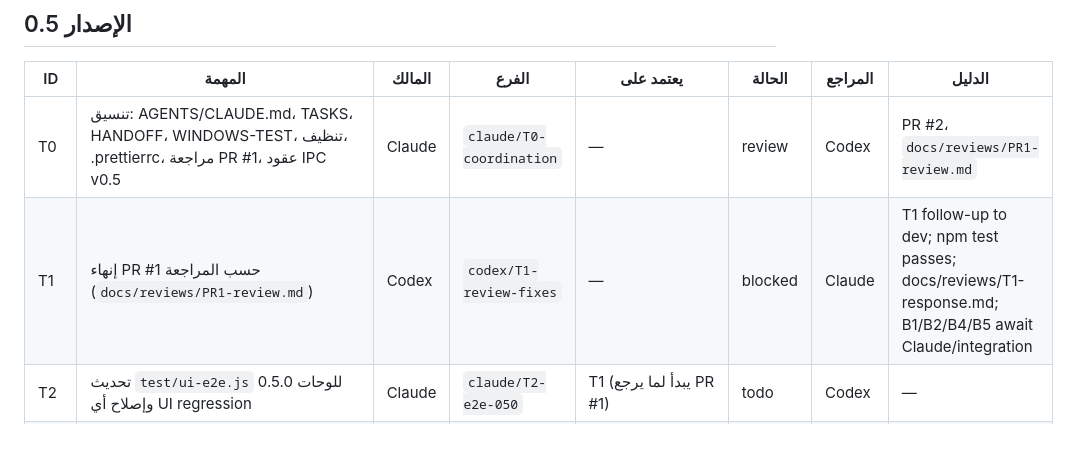
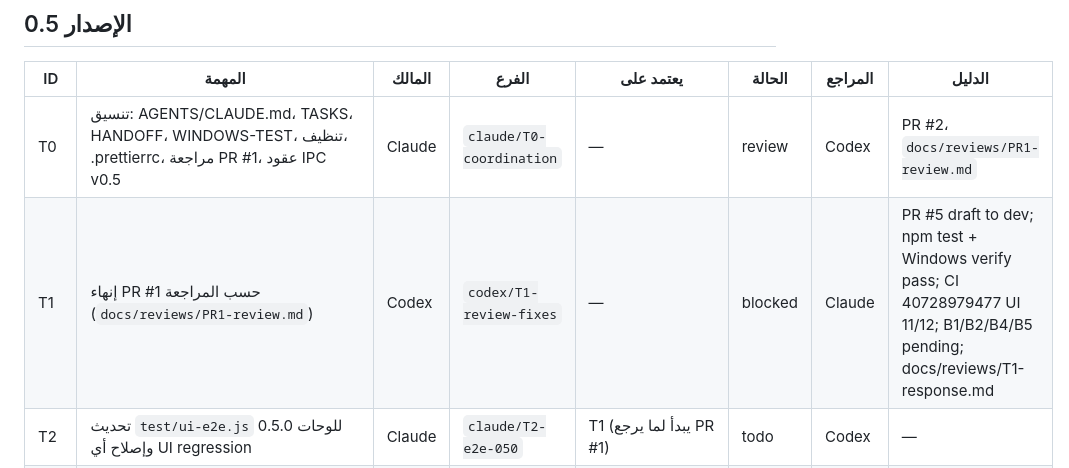
Before and after one commit to waliddawood999-ctrl/islandly, a Markdown page: docs/TASKS.md, the part around the change. Drawn GitHub-style; blank space fills up the shorter version.

```diff
--- a/docs/TASKS.md
+++ b/docs/TASKS.md
@@ -9,7 +9,7 @@
 | ID | المهمة | المالك | الفرع | يعتمد على | الحالة | المراجع | الدليل |
 |---|---|---|---|---|---|---|---|
 | T0 | تنسيق: AGENTS/CLAUDE.md، TASKS، HANDOFF، WINDOWS-TEST، تنظيف، .prettierrc، مراجعة PR #1، عقود IPC v0.5 | Claude | `claude/T0-coordination` | — | review | Codex | PR #2، `docs/reviews/PR1-review.md` |
-| T1 | إنهاء PR #1 حسب المراجعة (`docs/reviews/PR1-review.md`) | Codex | `codex/T1-review-fixes` | — | blocked | Claude | T1 follow-up to dev; npm test passes; docs/reviews/T1-response.md; B1/B2/B4/B5 await Claude/integration |
+| T1 | إنهاء PR #1 حسب المراجعة (`docs/reviews/PR1-review.md`) | Codex | `codex/T1-review-fixes` | — | blocked | Claude | PR #5 draft to dev; npm test + Windows verify pass; CI 40728979477 UI 11/12; B1/B2/B4/B5 pending; docs/reviews/T1-response.md |
 | T2 | تحديث `test/ui-e2e.js` للوحات 0.5.0 وإصلاح أي UI regression | Claude | `claude/T2-e2e-050` | T1 (يبدأ لما يرجع PR #1) | todo | Codex | — |
 | T3 | قناة إصدار آمنة بدل `main` + CI يبني zip artifact و draft Release، و CI يشتغل على `dev` مع كل push | Codex | `codex/T3-release-channel` | — | todo | Claude | — |
 | T4 | توحيد التنسيق بـ prettier (single quotes حسب `.prettierrc`) في PR منفصل | Claude | `claude/T4-prettier` | دمج PR #1 | todo | Codex | — |
```
Also changed, not shown: docs/DEVELOPMENT.md (+2 -0 lines), docs/HANDOFF.md (+7 -0 lines).
